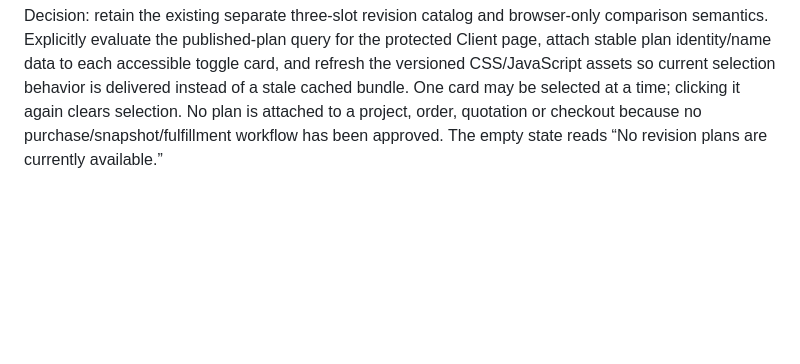
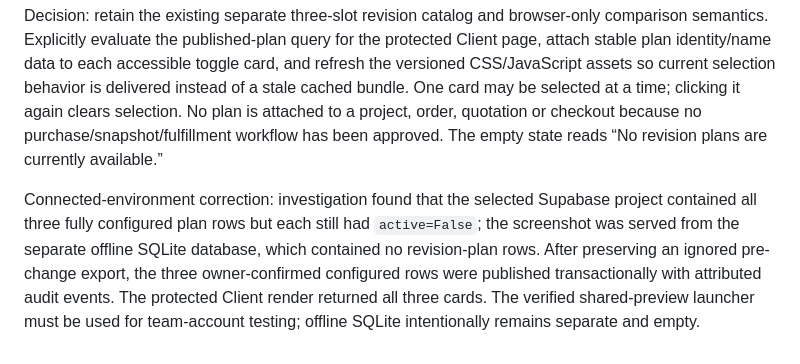
Before and after one commit to Dheeraj1301/VedioOS, a Markdown page: docs/DECISIONS.md, the part around the change. Drawn GitHub-style; blank space fills up the shorter version.

Commit message:
Record revision plan publication repair

```diff
--- a/docs/DECISIONS.md
+++ b/docs/DECISIONS.md
@@ -629,3 +629,5 @@ Status: approved and implemented
 Owner / source of explicit decision: Hamsa reported that Admin-published revision plans were not appearing or responding on the Client Revisions page and requested published-card display with exclusive, reversible selection.
 
 Decision: retain the existing separate three-slot revision catalog and browser-only comparison semantics. Explicitly evaluate the published-plan query for the protected Client page, attach stable plan identity/name data to each accessible toggle card, and refresh the versioned CSS/JavaScript assets so current selection behavior is delivered instead of a stale cached bundle. One card may be selected at a time; clicking it again clears selection. No plan is attached to a project, order, quotation or checkout because no purchase/snapshot/fulfillment workflow has been approved. The empty state reads “No revision plans are currently available.”
+
+Connected-environment correction: investigation found that the selected Supabase project contained all three fully configured plan rows but each still had `active=False`; the screenshot was served from the separate offline SQLite database, which contained no revision-plan rows. After preserving an ignored pre-change export, the three owner-confirmed configured rows were published transactionally with attributed audit events. The protected Client render returned all three cards. The verified shared-preview launcher must be used for team-account testing; offline SQLite intentionally remains separate and empty.
```
